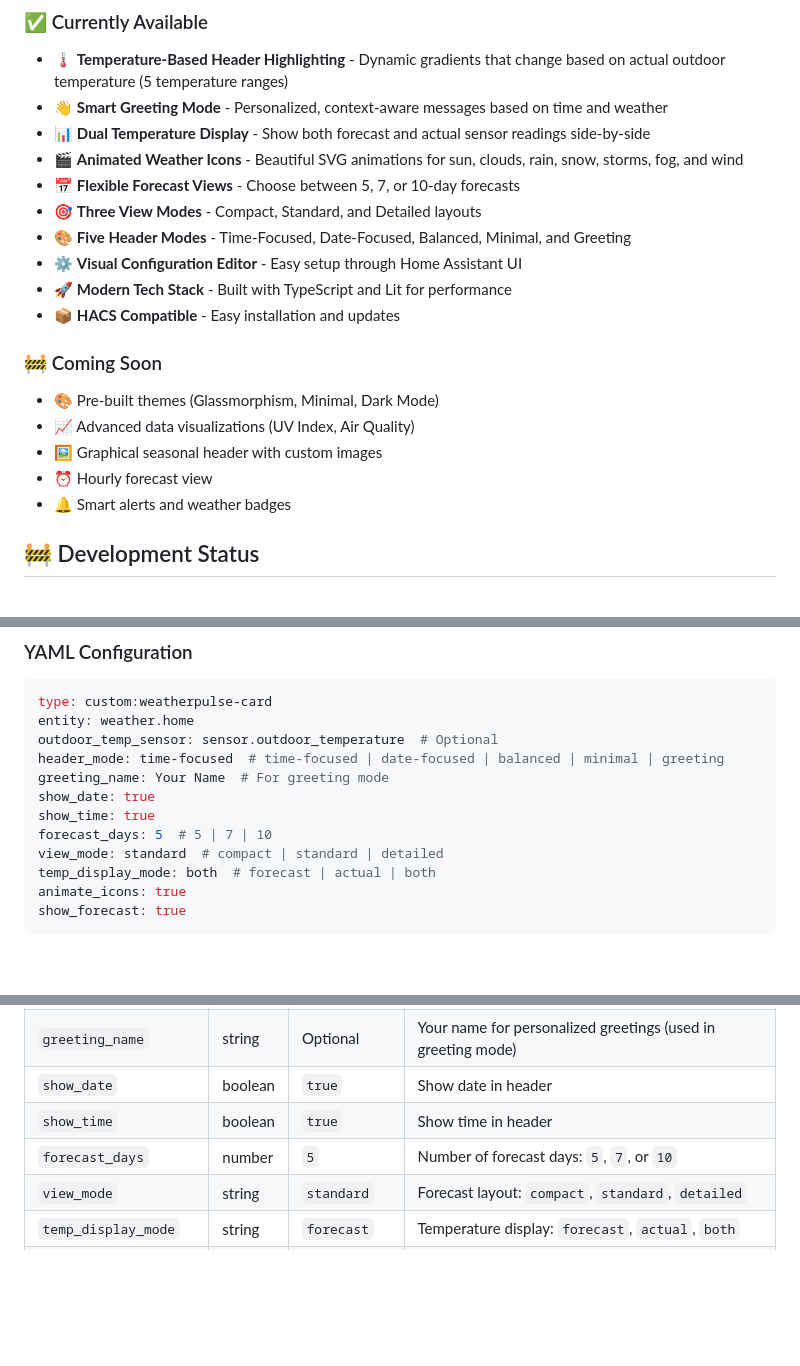
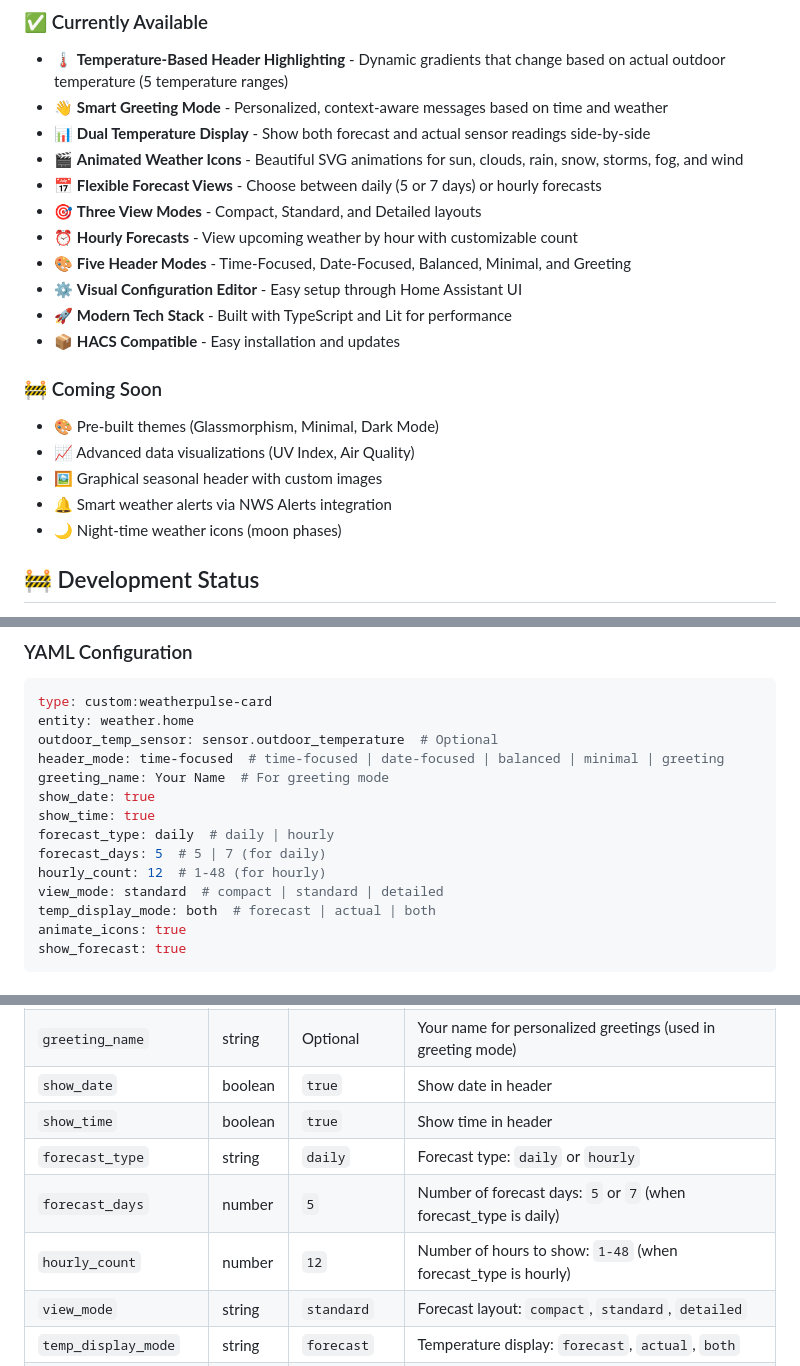
Before and after one commit to imCharlieB/WeatherPulse, a Markdown page: README.md, 3 parts joined by grey strips. Drawn GitHub-style; blank space fills up the shorter version.

```diff
--- a/README.md
+++ b/README.md
@@ -9,8 +9,9 @@ A modern, highly configurable weather card for Home Assistant with dynamic themi
 - 👋 **Smart Greeting Mode** - Personalized, context-aware messages based on time and weather
 - 📊 **Dual Temperature Display** - Show both forecast and actual sensor readings side-by-side
 - 🎬 **Animated Weather Icons** - Beautiful SVG animations for sun, clouds, rain, snow, storms, fog, and wind
-- 📅 **Flexible Forecast Views** - Choose between 5, 7, or 10-day forecasts
+- 📅 **Flexible Forecast Views** - Choose between daily (5 or 7 days) or hourly forecasts
 - 🎯 **Three View Modes** - Compact, Standard, and Detailed layouts
+- ⏰ **Hourly Forecasts** - View upcoming weather by hour with customizable count
 - 🎨 **Five Header Modes** - Time-Focused, Date-Focused, Balanced, Minimal, and Greeting
 - ⚙️ **Visual Configuration Editor** - Easy setup through Home Assistant UI
 - 🚀 **Modern Tech Stack** - Built with TypeScript and Lit for performance
@@ -20,8 +21,8 @@ A modern, highly configurable weather card for Home Assistant with dynamic themi
 - 🎨 Pre-built themes (Glassmorphism, Minimal, Dark Mode)
 - 📈 Advanced data visualizations (UV Index, Air Quality)
 - 🖼️ Graphical seasonal header with custom images
-- ⏰ Hourly forecast view
-- 🔔 Smart alerts and weather badges
+- 🔔 Smart weather alerts via NWS Alerts integration
+- 🌙 Night-time weather icons (moon phases)
 
 ## 🚧 Development Status
 
@@ -74,7 +75,9 @@ header_mode: time-focused  # time-focused | date-focused | balanced | minimal |
 greeting_name: Your Name  # For greeting mode
 show_date: true
 show_time: true
-forecast_days: 5  # 5 | 7 | 10
+forecast_type: daily  # daily | hourly
+forecast_days: 5  # 5 | 7 (for daily)
+hourly_count: 12  # 1-48 (for hourly)
 view_mode: standard  # compact | standard | detailed
 temp_display_mode: both  # forecast | actual | both
 animate_icons: true
@@ -91,7 +94,9 @@ show_forecast: true
 | `greeting_name` | string | Optional | Your name for personalized greetings (used in greeting mode) |
 | `show_date` | boolean | `true` | Show date in header |
 | `show_time` | boolean | `true` | Show time in header |
-| `forecast_days` | number | `5` | Number of forecast days: `5`, `7`, or `10` |
+| `forecast_type` | string | `daily` | Forecast type: `daily` or `hourly` |
+| `forecast_days` | number | `5` | Number of forecast days: `5` or `7` (when forecast_type is daily) |
+| `hourly_count` | number | `12` | Number of hours to show: `1-48` (when forecast_type is hourly) |
 | `view_mode` | string | `standard` | Forecast layout: `compact`, `standard`, `detailed` |
 | `temp_display_mode` | string | `forecast` | Temperature display: `forecast`, `actual`, `both` |
 | `animate_icons` | boolean | `true` | Enable animated weather icons |
```
Also changed, not shown: FEATURES.md (+18 -16 lines).
